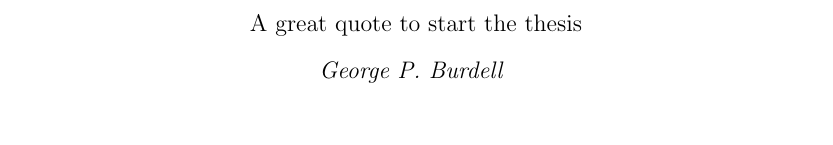
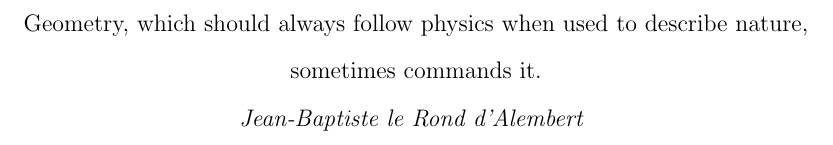
Before and after one commit to perrywmellis/thesis, a LaTeX thesis (document/thesis.tex, which reads document/epigraph.tex): part of page 3 of 169, cut at the place of the change. Compiled offline with pdfLaTeX.

Commit message:
quote from dalembert

```diff
--- a/document/epigraph.tex
+++ b/document/epigraph.tex
@@ -1,7 +1,7 @@
 % Define your quote and author for the epigraph here
 
-\newcommand{\yourQuote}{A great quote to start the thesis}
-\newcommand{\yourAuthor}{George P. Burdell}
+\newcommand{\yourQuote}{Geometry, which should always follow physics when used to describe nature, sometimes commands it.}
+\newcommand{\yourAuthor}{Jean-Baptiste le Rond d'Alembert}
 
 %%%%%%%%%%%%%%%%%%%%%%%%%%%%%%%%%%%%%%%%%%%%%%%%%%%%%%%%%
 % Do not edit these lines unless you wish to customize
```
